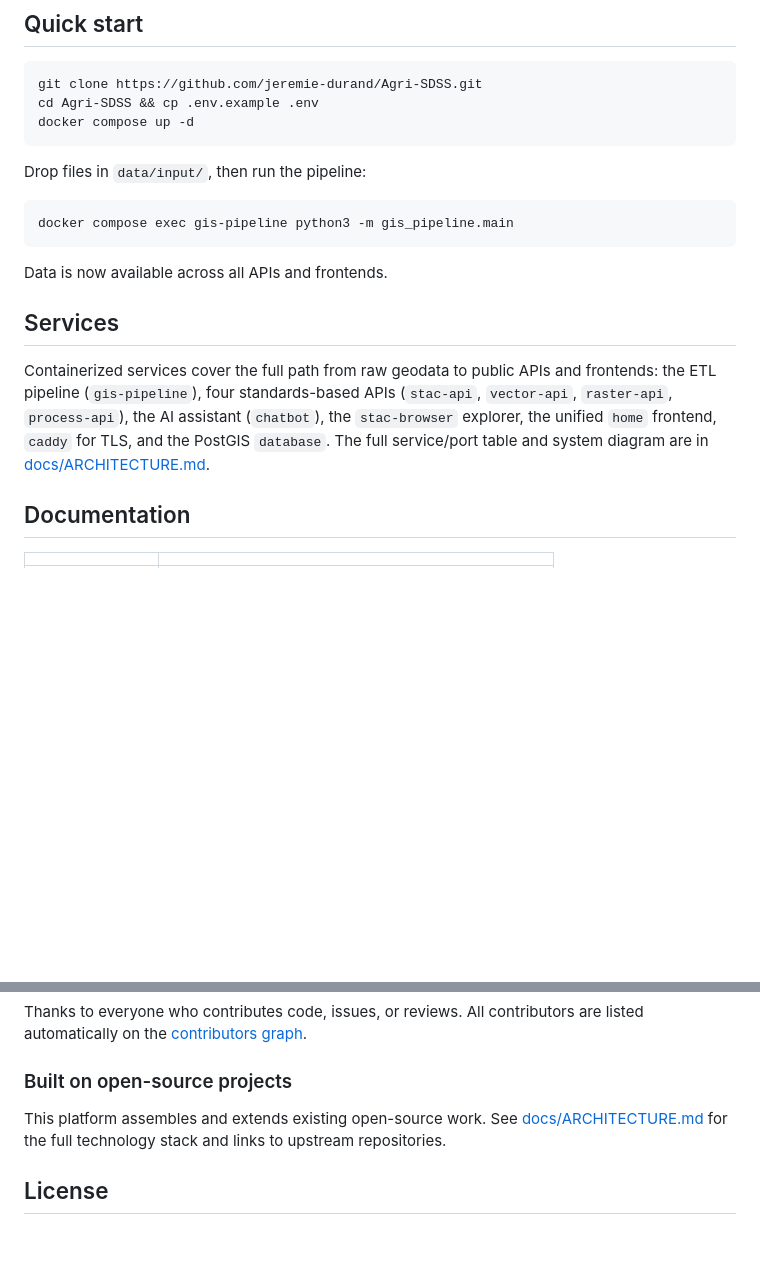
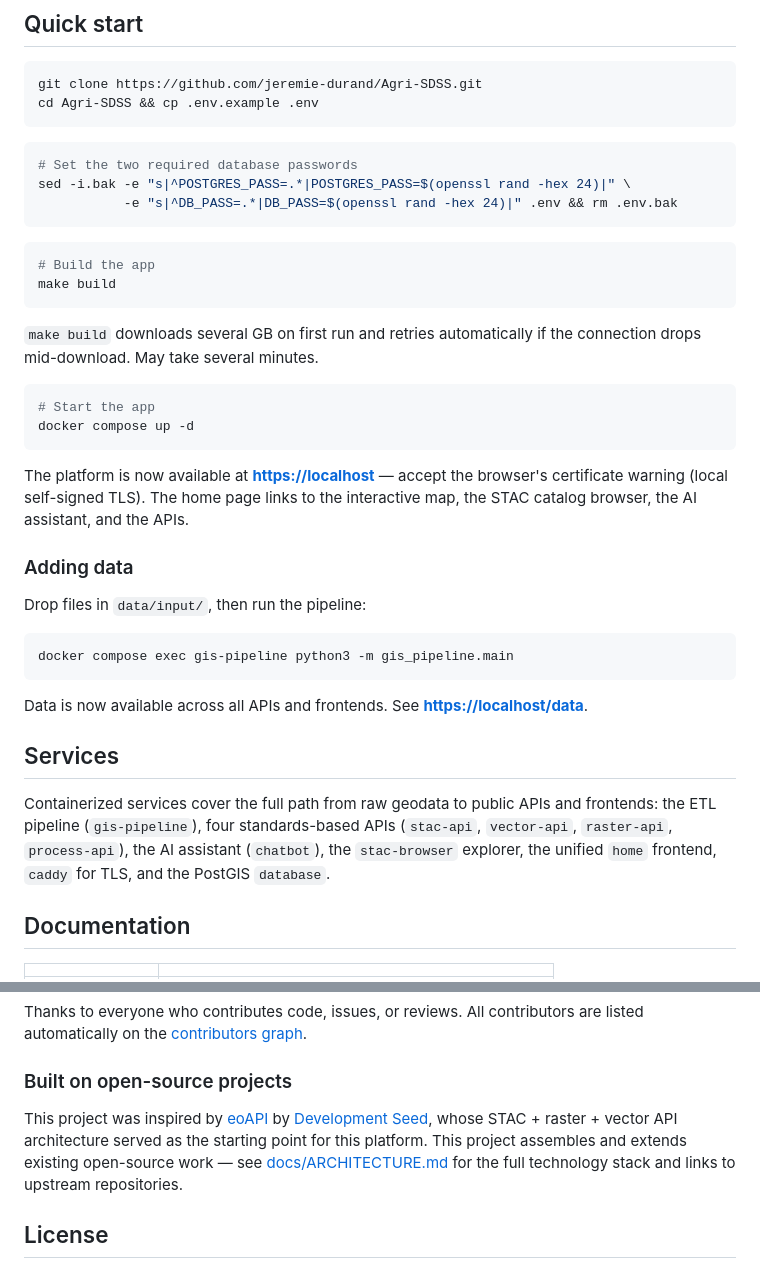
Before and after one commit to jeremie-durand/Agri-SDSS, a Markdown page: README.md, 2 parts joined by grey strips. Drawn GitHub-style; blank space fills up the shorter version.

Commit message:
docs: update README with detailed setup instructions and project inspiration

````diff
--- a/README.md
+++ b/README.md
@@ -9,8 +9,29 @@ Currently specialized for Soil Organic Matter (SOM) potential mapping and decisi
 ```bash
 git clone https://github.com/jeremie-durand/Agri-SDSS.git
 cd Agri-SDSS && cp .env.example .env
+```
+
+```bash
+# Set the two required database passwords
+sed -i.bak -e "s|^POSTGRES_PASS=.*|POSTGRES_PASS=$(openssl rand -hex 24)|" \
+           -e "s|^DB_PASS=.*|DB_PASS=$(openssl rand -hex 24)|" .env && rm .env.bak
+```
+
+```bash
+# Build the app
+make build
+```
+
+`make build` downloads several GB on first run and retries automatically if the connection drops mid-download. May take several minutes.
+
+```bash
+# Start the app
 docker compose up -d
 ```
+
+The platform is now available at **[https://localhost](https://localhost)** — accept the browser's certificate warning (local self-signed TLS). The home page links to the interactive map, the STAC catalog browser, the AI assistant, and the APIs.
+
+### Adding data
 
 Drop files in `data/input/`, then run the pipeline:
 
@@ -18,11 +39,11 @@ Drop files in `data/input/`, then run the pipeline:
 docker compose exec gis-pipeline python3 -m gis_pipeline.main
 ```
 
-Data is now available across all APIs and frontends.
+Data is now available across all APIs and frontends. See **[https://localhost/data](https://localhost/data)**.
 
 ## Services
 
-Containerized services cover the full path from raw geodata to public APIs and frontends: the ETL pipeline (`gis-pipeline`), four standards-based APIs (`stac-api`, `vector-api`, `raster-api`, `process-api`), the AI assistant (`chatbot`), the `stac-browser` explorer, the unified `home` frontend, `caddy` for TLS, and the PostGIS `database`. The full service/port table and system diagram are in [docs/ARCHITECTURE.md](docs/ARCHITECTURE.md).
+Containerized services cover the full path from raw geodata to public APIs and frontends: the ETL pipeline (`gis-pipeline`), four standards-based APIs (`stac-api`, `vector-api`, `raster-api`, `process-api`), the AI assistant (`chatbot`), the `stac-browser` explorer, the unified `home` frontend, `caddy` for TLS, and the PostGIS `database`.
 
 ## Documentation
 
@@ -57,7 +78,7 @@ Thanks to everyone who contributes code, issues, or reviews. All contributors ar
 
 ### Built on open-source projects
 
-This platform assembles and extends existing open-source work. See [docs/ARCHITECTURE.md](docs/ARCHITECTURE.md) for the full technology stack and links to upstream repositories.
+This project was inspired by [eoAPI](https://github.com/developmentseed/eoAPI) by [Development Seed](https://developmentseed.org/), whose STAC + raster + vector API architecture served as the starting point for this platform. This project assembles and extends existing open-source work — see [docs/ARCHITECTURE.md](docs/ARCHITECTURE.md) for the full technology stack and links to upstream repositories.
 
 ## License
 
````
